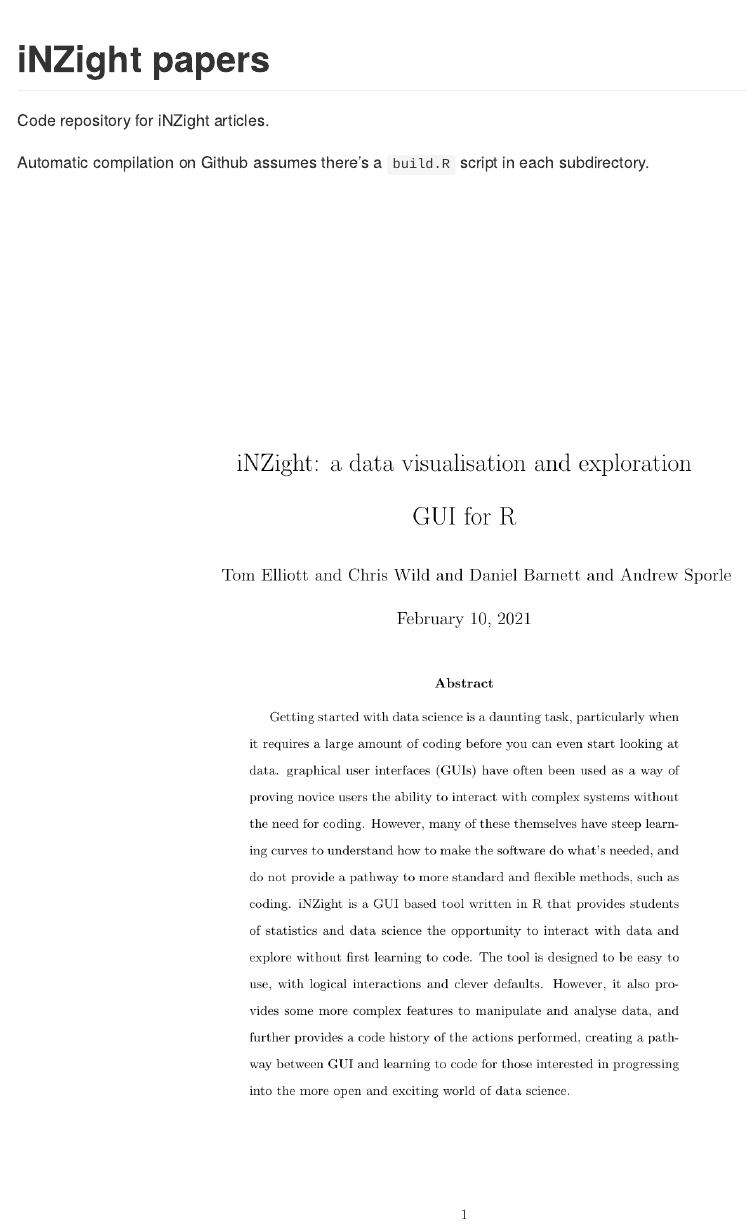
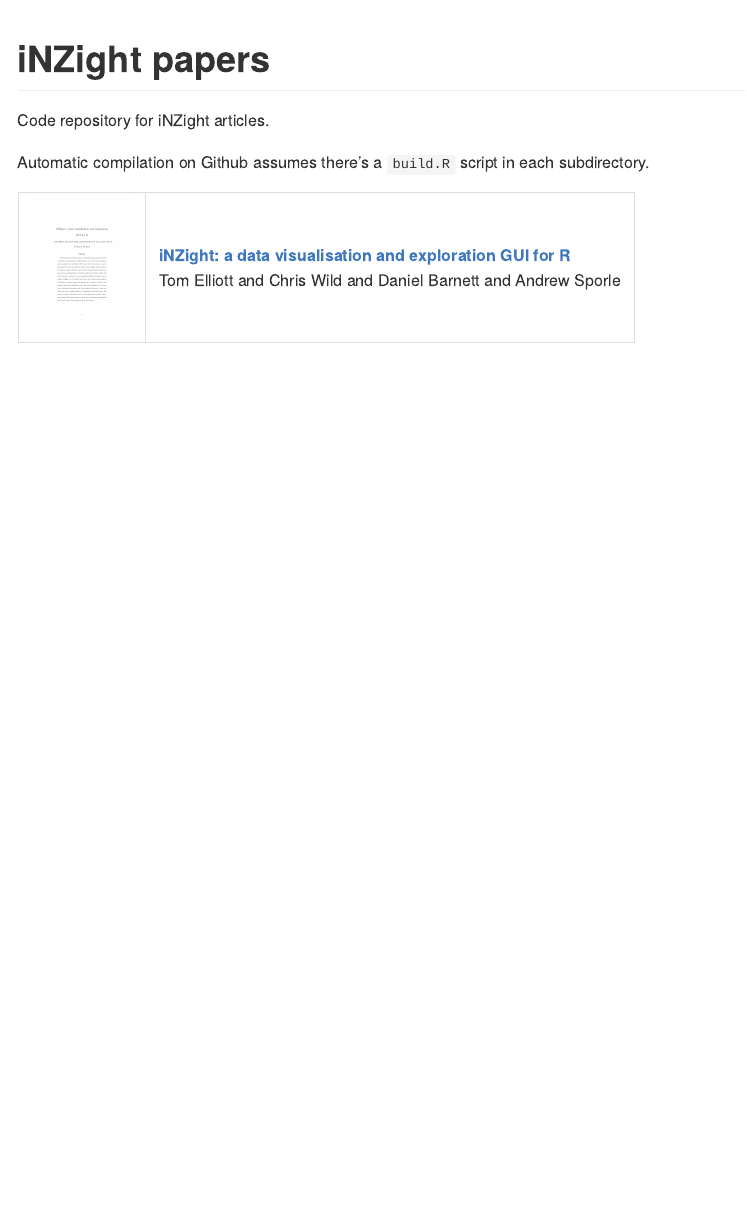
Before and after one commit to iNZightVIT/papers, an R Markdown document (README.Rmd): the page in a window 1100 px wide, from its top. Rendered offline with R 4.5, knitr and Pandoc, with nearby package versions.

Commit message:
pretty print table on landing page

````diff
--- a/README.Rmd
+++ b/README.Rmd
@@ -2,6 +2,7 @@
 output:
   github_document:
     html_preview: false
+always_allow_html: true
 ---
 
 # iNZight papers
@@ -10,10 +11,24 @@
 
 Automatic compilation on Github assumes there's a `build.R` script in each subdirectory.
 
-```{r echo=FALSE,results='asis'}
+```{r echo=FALSE,results='asis',warning=FALSE}
 # convert PDF first pages to PNG
 # list of papers with png + title + authors + abstract
 figs <- list.files("figure")
-for (fig in figs)
-  cat("[![", fig, "](figure/", fig, ")](https://github.com/iNZightVIT/papers/raw/main/", tools::file_path_sans_ext(fig), "/index.pdf)\n", sep = "")
+cat("<table>\n")
+for (fig in figs) {
+  dir <- tools::file_path_sans_ext(fig)
+  conf <- yaml::read_yaml(glue::glue("{dir}/config.yaml"))
+  conf$fig <- glue::glue("figure/{fig}")
+  txt <- glue::glue(
+"<tr>
+<td><img src='{conf$fig}' width='100'></td>
+<td><strong><a href='{dir}/index.pdf'>{conf$title}</a></strong><br>{conf$author}</td>
+</tr>
+"
+  )
+  cat(txt, "\n")
+}
+cat("</table>\n")
+
 ```
````
Also changed, not shown: README.md.
